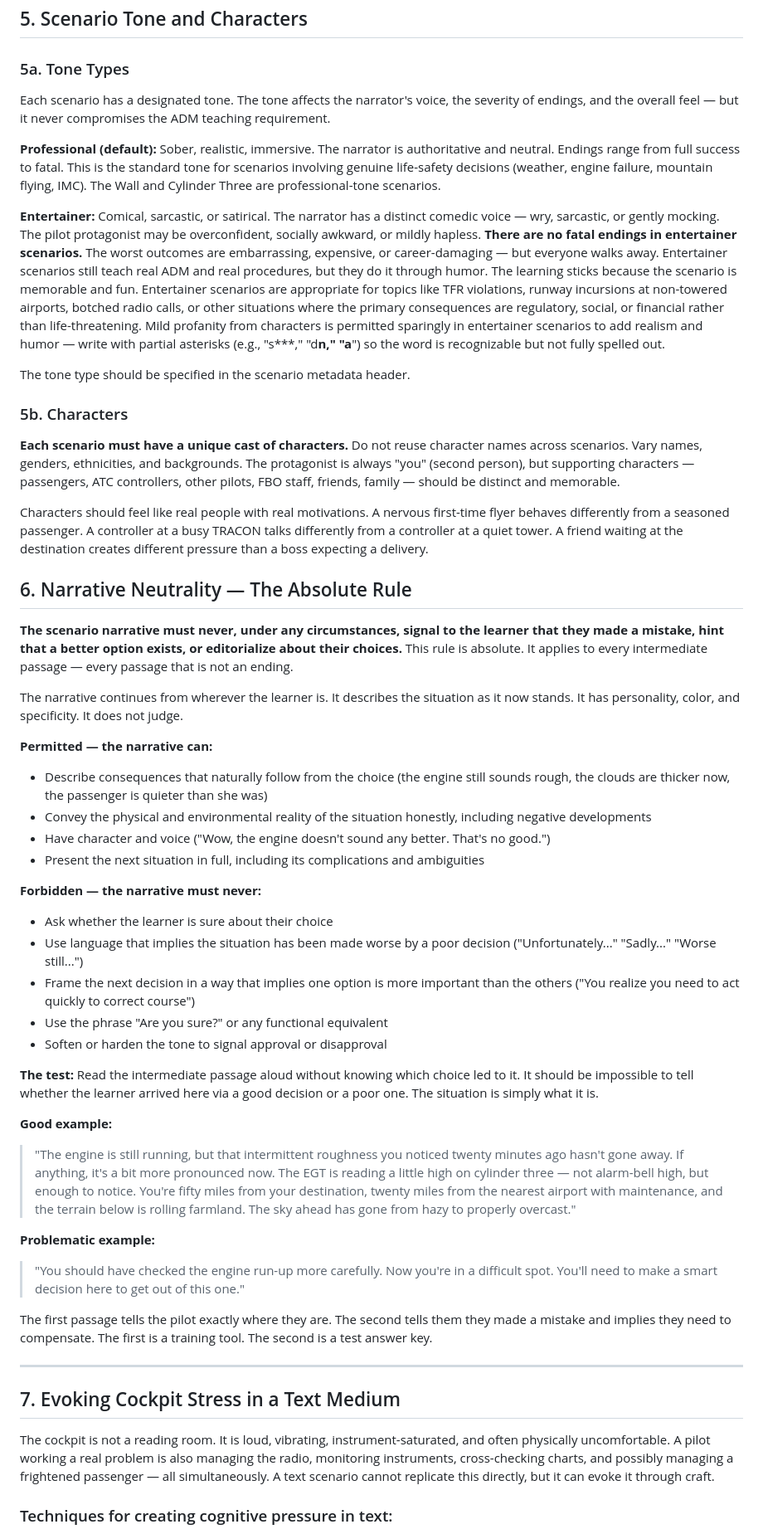
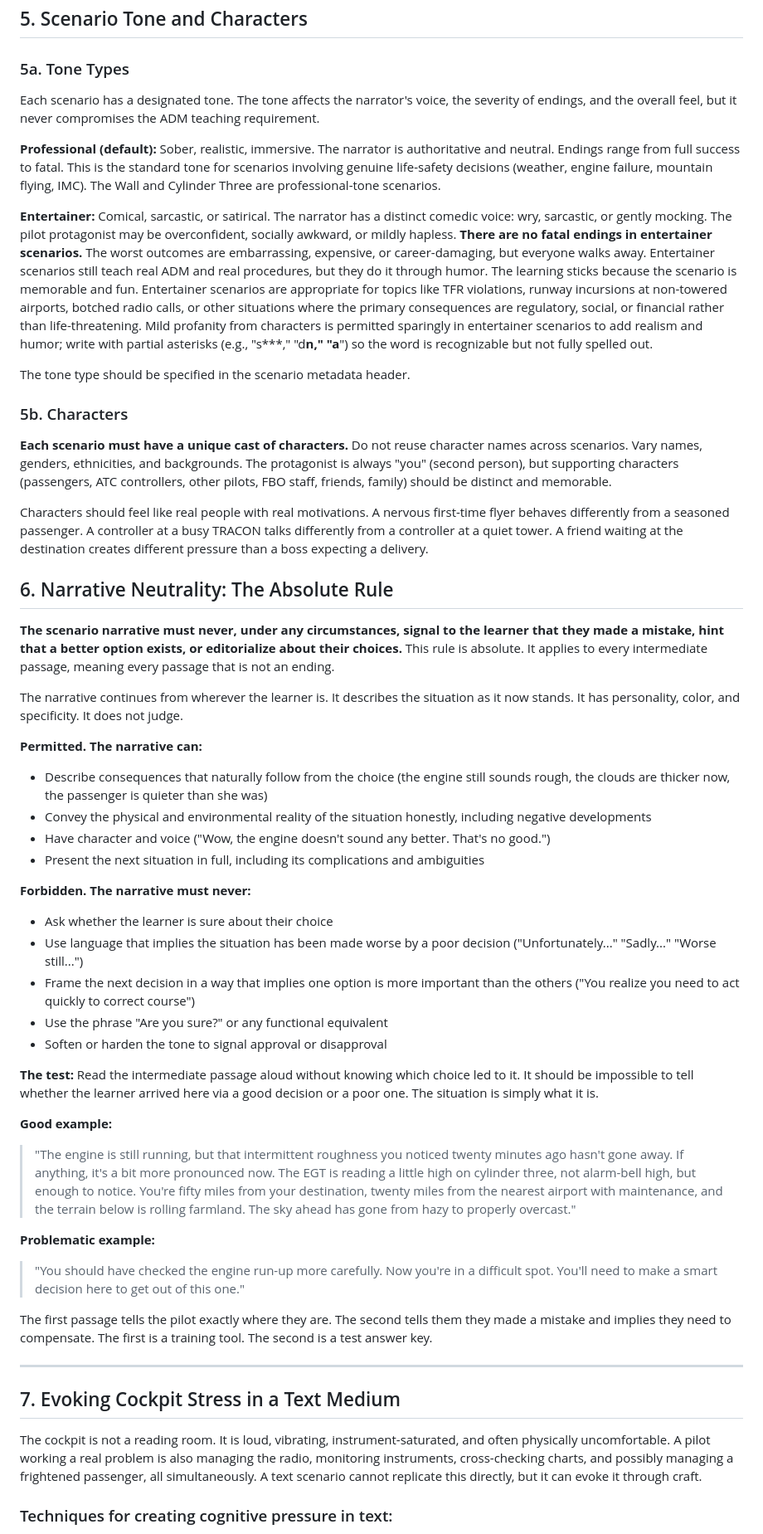
Before and after one commit to hmadison-design/103ready, a Markdown page: docs/CYOA_Scenario_Design_Instructions.md, the part around one of its changes. Shown at 83% size. Rendered like a GitHub page.

```diff
--- a/docs/CYOA_Scenario_Design_Instructions.md
+++ b/docs/CYOA_Scenario_Design_Instructions.md
@@ -178,33 +178,33 @@ Occasionally — no more than once or twice per scenario, and only when realisti
 
 ### 5a. Tone Types
 
-Each scenario has a designated tone. The tone affects the narrator's voice, the severity of endings, and the overall feel — but it never compromises the ADM teaching requirement.
+Each scenario has a designated tone. The tone affects the narrator's voice, the severity of endings, and the overall feel, but it never compromises the ADM teaching requirement.
 
 **Professional (default):** Sober, realistic, immersive. The narrator is authoritative and neutral. Endings range from full success to fatal. This is the standard tone for scenarios involving genuine life-safety decisions (weather, engine failure, mountain flying, IMC). The Wall and Cylinder Three are professional-tone scenarios.
 
-**Entertainer:** Comical, sarcastic, or satirical. The narrator has a distinct comedic voice — wry, sarcastic, or gently mocking. The pilot protagonist may be overconfident, socially awkward, or mildly hapless. **There are no fatal endings in entertainer scenarios.** The worst outcomes are embarrassing, expensive, or career-damaging — but everyone walks away. Entertainer scenarios still teach real ADM and real procedures, but they do it through humor. The learning sticks because the scenario is memorable and fun. Entertainer scenarios are appropriate for topics like TFR violations, runway incursions at non-towered airports, botched radio calls, or other situations where the primary consequences are regulatory, social, or financial rather than life-threatening. Mild profanity from characters is permitted sparingly in entertainer scenarios to add realism and humor — write with partial asterisks (e.g., "s***," "d**n," "a**") so the word is recognizable but not fully spelled out.
+**Entertainer:** Comical, sarcastic, or satirical. The narrator has a distinct comedic voice: wry, sarcastic, or gently mocking. The pilot protagonist may be overconfident, socially awkward, or mildly hapless. **There are no fatal endings in entertainer scenarios.** The worst outcomes are embarrassing, expensive, or career-damaging, but everyone walks away. Entertainer scenarios still teach real ADM and real procedures, but they do it through humor. The learning sticks because the scenario is memorable and fun. Entertainer scenarios are appropriate for topics like TFR violations, runway incursions at non-towered airports, botched radio calls, or other situations where the primary consequences are regulatory, social, or financial rather than life-threatening. Mild profanity from characters is permitted sparingly in entertainer scenarios to add realism and humor; write with partial asterisks (e.g., "s***," "d**n," "a**") so the word is recognizable but not fully spelled out.
 
 The tone type should be specified in the scenario metadata header.
 
 ### 5b. Characters
 
-**Each scenario must have a unique cast of characters.** Do not reuse character names across scenarios. Vary names, genders, ethnicities, and backgrounds. The protagonist is always "you" (second person), but supporting characters — passengers, ATC controllers, other pilots, FBO staff, friends, family — should be distinct and memorable.
+**Each scenario must have a unique cast of characters.** Do not reuse character names across scenarios. Vary names, genders, ethnicities, and backgrounds. The protagonist is always "you" (second person), but supporting characters (passengers, ATC controllers, other pilots, FBO staff, friends, family) should be distinct and memorable.
 
 Characters should feel like real people with real motivations. A nervous first-time flyer behaves differently from a seasoned passenger. A controller at a busy TRACON talks differently from a controller at a quiet tower. A friend waiting at the destination creates different pressure than a boss expecting a delivery.
 
-## 6. Narrative Neutrality — The Absolute Rule
+## 6. Narrative Neutrality: The Absolute Rule
 
-**The scenario narrative must never, under any circumstances, signal to the learner that they made a mistake, hint that a better option exists, or editorialize about their choices.** This rule is absolute. It applies to every intermediate passage — every passage that is not an ending.
+**The scenario narrative must never, under any circumstances, signal to the learner that they made a mistake, hint that a better option exists, or editorialize about their choices.** This rule is absolute. It applies to every intermediate passage, meaning every passage that is not an ending.
 
 The narrative continues from wherever the learner is. It describes the situation as it now stands. It has personality, color, and specificity. It does not judge.
 
-**Permitted — the narrative can:**
+**Permitted. The narrative can:**
 - Describe consequences that naturally follow from the choice (the engine still sounds rough, the clouds are thicker now, the passenger is quieter than she was)
 - Convey the physical and environmental reality of the situation honestly, including negative developments
 - Have character and voice ("Wow, the engine doesn't sound any better. That's no good.")
 - Present the next situation in full, including its complications and ambiguities
 
-**Forbidden — the narrative must never:**
+**Forbidden. The narrative must never:**
 - Ask whether the learner is sure about their choice
 - Use language that implies the situation has been made worse by a poor decision ("Unfortunately..." "Sadly..." "Worse still...")
 - Frame the next decision in a way that implies one option is more important than the others ("You realize you need to act quickly to correct course")
@@ -214,7 +214,7 @@ The narrative continues from wherever the learner is. It describes the situation
 **The test:** Read the intermediate passage aloud without knowing which choice led to it. It should be impossible to tell whether the learner arrived here via a good decision or a poor one. The situation is simply what it is.
 
 **Good example:**
-> "The engine is still running, but that intermittent roughness you noticed twenty minutes ago hasn't gone away. If anything, it's a bit more pronounced now. The EGT is reading a little high on cylinder three — not alarm-bell high, but enough to notice. You're fifty miles from your destination, twenty miles from the nearest airport with maintenance, and the terrain below is rolling farmland. The sky ahead has gone from hazy to properly overcast."
+> "The engine is still running, but that intermittent roughness you noticed twenty minutes ago hasn't gone away. If anything, it's a bit more pronounced now. The EGT is reading a little high on cylinder three, not alarm-bell high, but enough to notice. You're fifty miles from your destination, twenty miles from the nearest airport with maintenance, and the terrain below is rolling farmland. The sky ahead has gone from hazy to properly overcast."
 
 **Problematic example:**
 > "You should have checked the engine run-up more carefully. Now you're in a difficult spot. You'll need to make a smart decision here to get out of this one."
@@ -225,7 +225,7 @@ The first passage tells the pilot exactly where they are. The second tells them
 
 ## 7. Evoking Cockpit Stress in a Text Medium
 
-The cockpit is not a reading room. It is loud, vibrating, instrument-saturated, and often physically uncomfortable. A pilot working a real problem is also managing the radio, monitoring instruments, cross-checking charts, and possibly managing a frightened passenger — all simultaneously. A text scenario cannot replicate this directly, but it can evoke it through craft.
+The cockpit is not a reading room. It is loud, vibrating, instrument-saturated, and often physically uncomfortable. A pilot working a real problem is also managing the radio, monitoring instruments, cross-checking charts, and possibly managing a frightened passenger, all simultaneously. A text scenario cannot replicate this directly, but it can evoke it through craft.
 
 ### Techniques for creating cognitive pressure in text:
 
```
Also changed, not shown: other parts of docs/CYOA_Scenario_Design_Instructions.md (+55 -55 lines).
